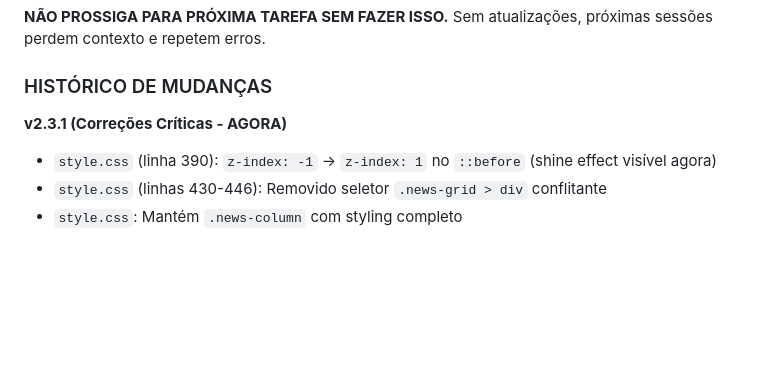
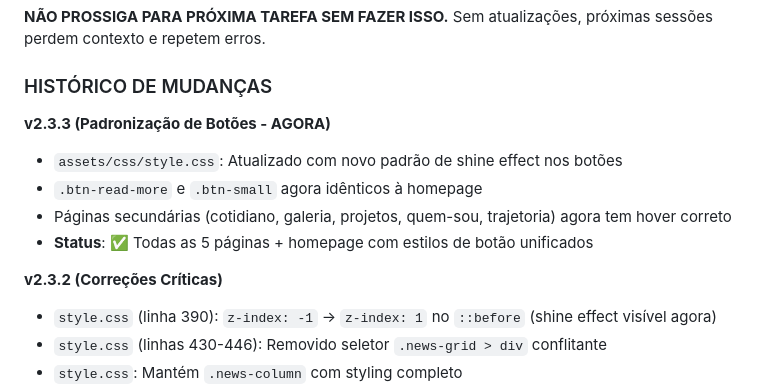
Before and after one commit to lorissette13/jornal_retro, a Markdown page: PROMPT_CONSOLIDADO.md, the part around the change. GitHub-like rendering; blank space fills up the shorter version.

```diff
--- a/PROMPT_CONSOLIDADO.md
+++ b/PROMPT_CONSOLIDADO.md
@@ -21,7 +21,13 @@
 
 ### HISTÓRICO DE MUDANÇAS
 
-**v2.3.1 (Correções Críticas - AGORA)**
+**v2.3.3 (Padronização de Botões - AGORA)**
+- `assets/css/style.css`: Atualizado com novo padrão de shine effect nos botões
+- `.btn-read-more` e `.btn-small` agora idênticos à homepage
+- Páginas secundárias (cotidiano, galeria, projetos, quem-sou, trajetoria) agora tem hover correto
+- **Status**: ✅ Todas as 5 páginas + homepage com estilos de botão unificados
+
+**v2.3.2 (Correções Críticas)**
 - `style.css` (linha 390): `z-index: -1` → `z-index: 1` no `::before` (shine effect visível agora)
 - `style.css` (linhas 430-446): Removido seletor `.news-grid > div` conflitante
 - `style.css`: Mantém `.news-column` com styling completo
```
Also changed, not shown: CHANGELOG.md (+25 -0 lines).
